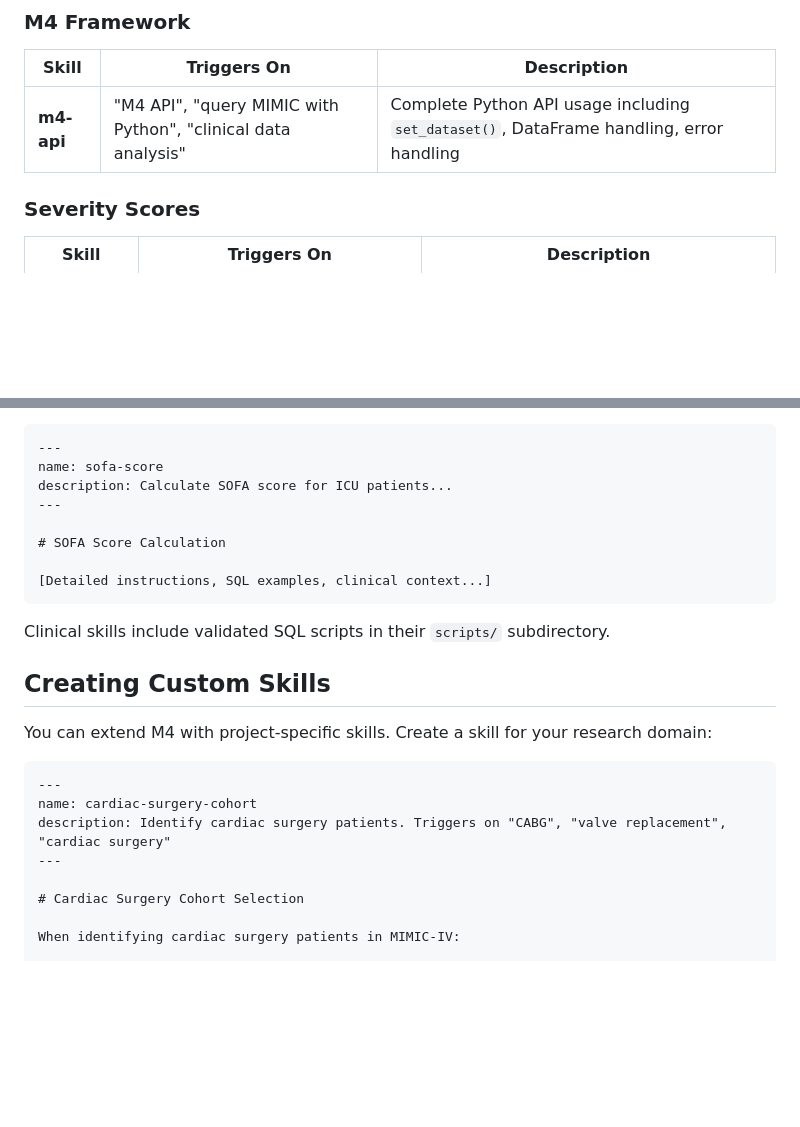
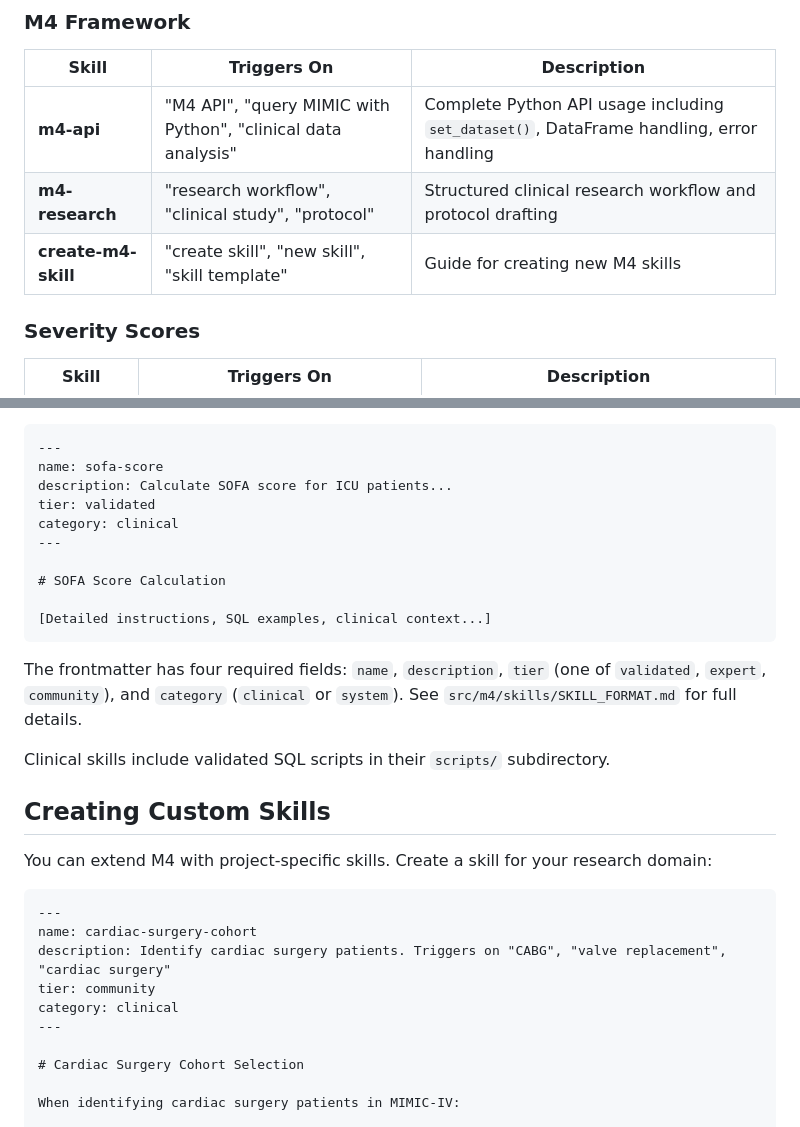
Before and after one commit to aramis00/m4, a Markdown page: docs/SKILLS.md, 2 parts joined by grey strips. Rendered like a GitHub page; blank space fills up the shorter version.

````diff
--- a/docs/SKILLS.md
+++ b/docs/SKILLS.md
@@ -45,6 +45,8 @@ Skills are installed to `.claude/skills/` (or equivalent for other tools). AI as
 | Skill | Triggers On | Description |
 |-------|-------------|-------------|
 | **m4-api** | "M4 API", "query MIMIC with Python", "clinical data analysis" | Complete Python API usage including `set_dataset()`, DataFrame handling, error handling |
+| **m4-research** | "research workflow", "clinical study", "protocol" | Structured clinical research workflow and protocol drafting |
+| **create-m4-skill** | "create skill", "new skill", "skill template" | Guide for creating new M4 skills |
 
 ### Severity Scores
 
@@ -136,12 +138,16 @@ The `SKILL.md` contains:
 ---
 name: sofa-score
 description: Calculate SOFA score for ICU patients...
+tier: validated
+category: clinical
 ---
 
 # SOFA Score Calculation
 
 [Detailed instructions, SQL examples, clinical context...]
 ```
+
+The frontmatter has four required fields: `name`, `description`, `tier` (one of `validated`, `expert`, `community`), and `category` (`clinical` or `system`). See `src/m4/skills/SKILL_FORMAT.md` for full details.
 
 Clinical skills include validated SQL scripts in their `scripts/` subdirectory.
 
@@ -154,6 +160,8 @@ You can extend M4 with project-specific skills. Create a skill for your research
 ---
 name: cardiac-surgery-cohort
 description: Identify cardiac surgery patients. Triggers on "CABG", "valve replacement", "cardiac surgery"
+tier: community
+category: clinical
 ---
 
 # Cardiac Surgery Cohort Selection
````
Also changed, not shown: README.md (+7 -4 lines), 1 other file.
